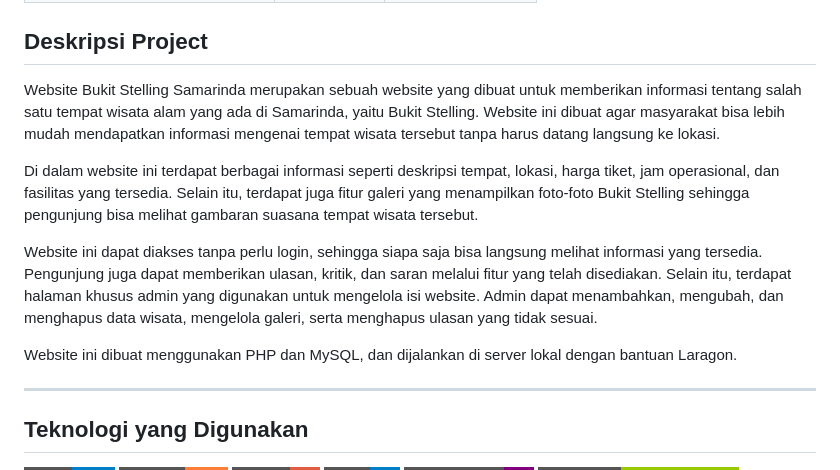
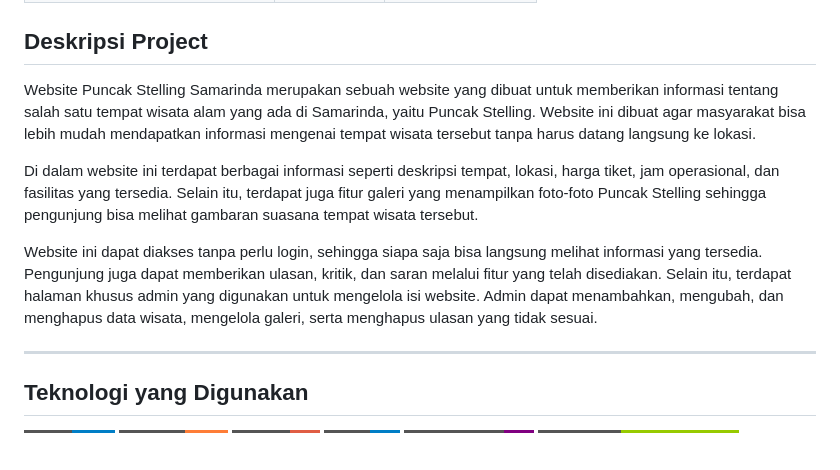
Before and after one commit to PA-PBW-PBA/PA_PBW_BUKIT-STELING, a Markdown page: README.md, the part around the change. Drawn GitHub-style; badges without logos; blank space fills up the shorter version.

```diff
--- a/README.md
+++ b/README.md
@@ -17,13 +17,12 @@
 
 ## Deskripsi Project
 
-Website Bukit Stelling Samarinda merupakan sebuah website yang dibuat untuk memberikan informasi tentang salah satu tempat wisata alam yang ada di Samarinda, yaitu Bukit Stelling. Website ini dibuat agar masyarakat bisa lebih mudah mendapatkan informasi mengenai tempat wisata tersebut tanpa harus datang langsung ke lokasi.
+Website Puncak Stelling Samarinda merupakan sebuah website yang dibuat untuk memberikan informasi tentang salah satu tempat wisata alam yang ada di Samarinda, yaitu Puncak Stelling. Website ini dibuat agar masyarakat bisa lebih mudah mendapatkan informasi mengenai tempat wisata tersebut tanpa harus datang langsung ke lokasi.
 
-Di dalam website ini terdapat berbagai informasi seperti deskripsi tempat, lokasi, harga tiket, jam operasional, dan fasilitas yang tersedia. Selain itu, terdapat juga fitur galeri yang menampilkan foto-foto Bukit Stelling sehingga pengunjung bisa melihat gambaran suasana tempat wisata tersebut.
+Di dalam website ini terdapat berbagai informasi seperti deskripsi tempat, lokasi, harga tiket, jam operasional, dan fasilitas yang tersedia. Selain itu, terdapat juga fitur galeri yang menampilkan foto-foto Puncak Stelling sehingga pengunjung bisa melihat gambaran suasana tempat wisata tersebut.
 
 Website ini dapat diakses tanpa perlu login, sehingga siapa saja bisa langsung melihat informasi yang tersedia. Pengunjung juga dapat memberikan ulasan, kritik, dan saran melalui fitur yang telah disediakan. Selain itu, terdapat halaman khusus admin yang digunakan untuk mengelola isi website. Admin dapat menambahkan, mengubah, dan menghapus data wisata, mengelola galeri, serta menghapus ulasan yang tidak sesuai.
 
-Website ini dibuat menggunakan PHP dan MySQL, dan dijalankan di server lokal dengan bantuan Laragon.
 
 
 
```
